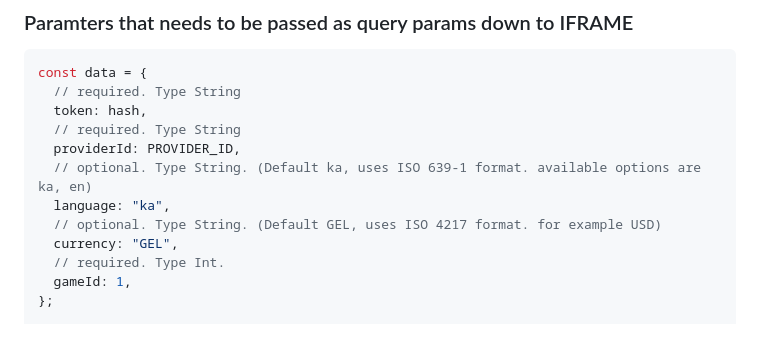
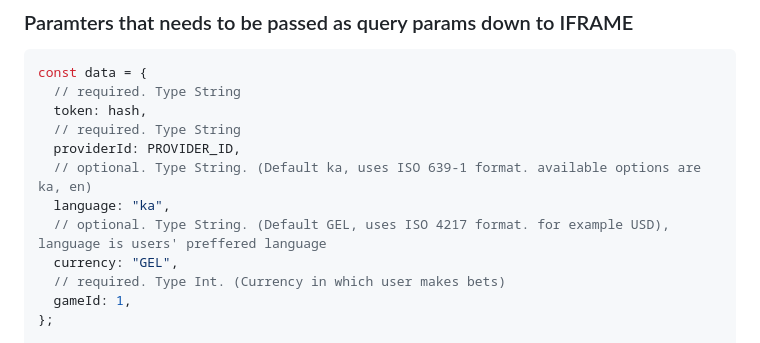
Before and after one commit to Mercury-Tech-Center/games-aviator-integration-sample, a Markdown page: integration.md, the part around the change. Drawn GitHub-style.

Commit message:
feat: updated

```diff
--- a/integration.md
+++ b/integration.md
@@ -70,9 +70,9 @@ const data = {
   providerId: PROVIDER_ID,
   // optional. Type String. (Default ka, uses ISO 639-1 format. available options are ka, en)
   language: "ka",
-  // optional. Type String. (Default GEL, uses ISO 4217 format. for example USD)
+  // optional. Type String. (Default GEL, uses ISO 4217 format. for example USD), language is users' preffered language
   currency: "GEL",
-  // required. Type Int.
+  // required. Type Int. (Currency in which user makes bets)
   gameId: 1,
 };
 
```
